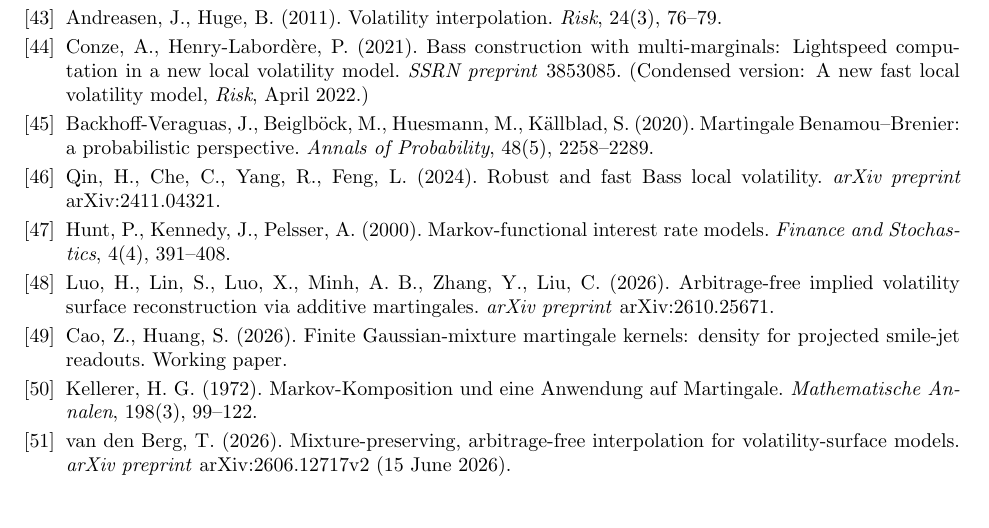
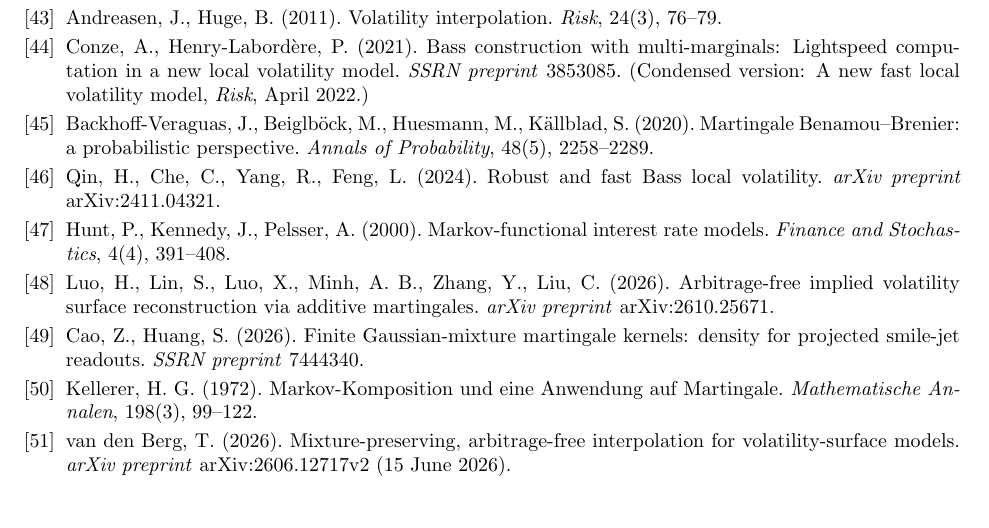
Before and after one commit to foxie-huang/sanos-evolve, a LaTeX paper (disc_SLV_v3.tex): part of page 52 of 52, cut so that both start at the same text. Compiled offline with pdfLaTeX.

Commit message:
Cite Cao and Huang (2026) by its SSRN number
The reference was entered as "Working paper" before the paper was
posted. It is now SSRN 7444340, styled like the other SSRN entries.

Co-Authored-By: Claude Opus 5.5 <noreply@anthropic.com>

```diff
--- a/disc_SLV_v3.tex
+++ b/disc_SLV_v3.tex
@@ -3182,7 +3182,7 @@ Arbitrage-free implied volatility surface reconstruction via additive martingale
 \textit{arXiv preprint} arXiv:2610.25671.
 
 \bibitem{caohuang2026gm} Cao, Z., Huang, S. (2026). Finite Gaussian-mixture martingale kernels:
-density for projected smile-jet readouts. Working paper.
+density for projected smile-jet readouts. \textit{SSRN preprint}~7444340.
 
 \bibitem{kellerer1972} Kellerer, H.~G. (1972). Markov-Komposition und eine Anwendung auf
 Martingale. \textit{Mathematische Annalen}, 198(3), 99--122.
```
Also changed, not shown: disc_SLV_v3.pdf.
